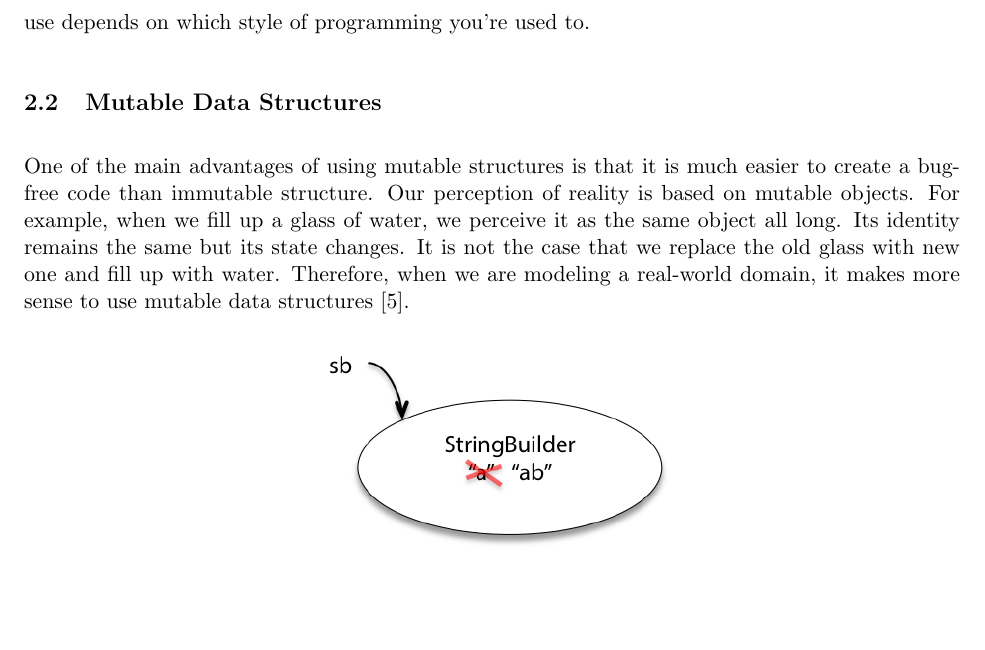
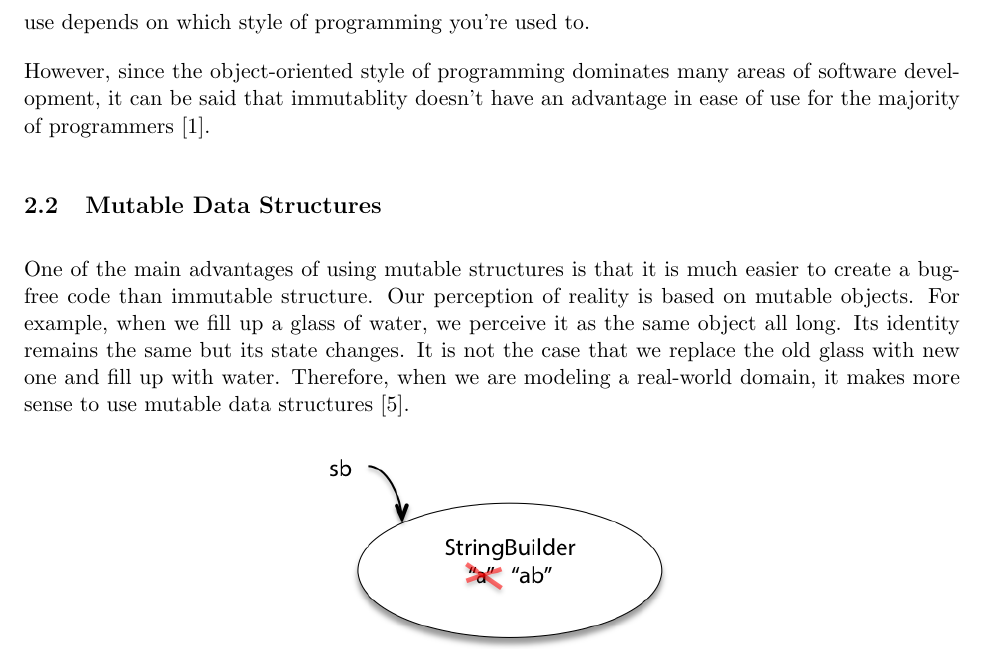
Before and after one commit to matthin/winter_2016, a LaTeX problem sheet (ENL1813/research_assignment.tex): part of page 5 of 6, cut so that both start at the same text, the shorter picture padded with empty space. Compiled offline with pdfLaTeX.

Commit message:
Discuss object-oriented style's dominance

```diff
--- a/ENL1813/research_assignment.tex
+++ b/ENL1813/research_assignment.tex
@@ -118,6 +117,10 @@ Most programmers are used to object-oriented programming, where mutability has
 become the default. In contrast, functional programming has immutablity as
 default \cite{miles}. Thefefore, the ease of use depends on which style of
 programming you're used to.
+
+However, since the object-oriented style of programming dominates many areas
+of software development, it can be said that immutablity doesn't have an
+advantage in ease of use for the majority of programmers \cite{ieee_spectrum}.
 
 \subsection{Mutable Data Structures}
 One of the main advantages of using mutable structures is that it is much
```
Also changed, not shown: ENL1813/research_assignment.tex (1 more changed lines).
